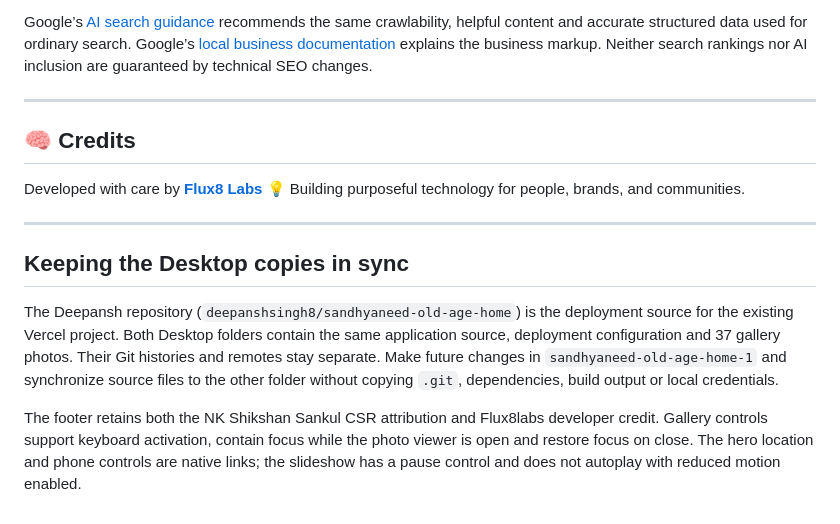
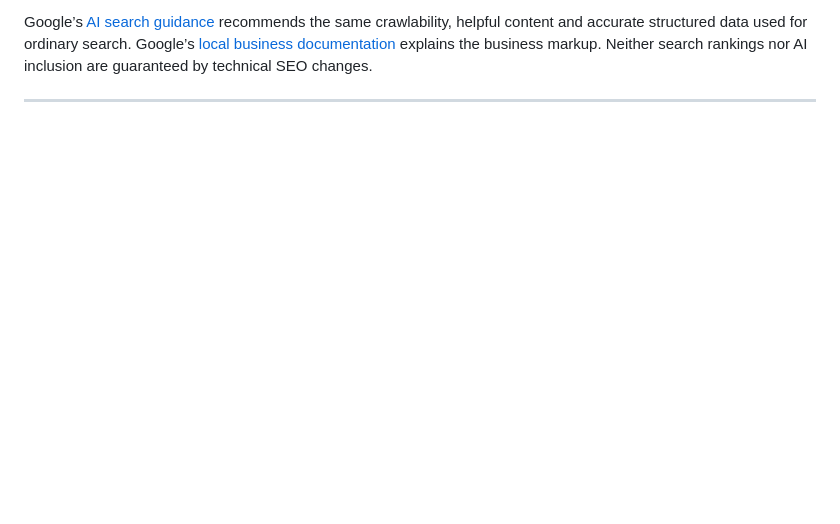
Before and after one commit to deepanshsingh8/sandhyaneed-old-age-home, a Markdown page: README.md, the part around the change. Drawn GitHub-style; blank space fills up the shorter version.

Commit message:
docs: remove credits and desktop sync notes

```diff
--- a/README.md
+++ b/README.md
@@ -153,16 +153,3 @@ After deployment:
 Google’s [AI search guidance](https://developers.google.com/search/docs/appearance/ai-features) recommends the same crawlability, helpful content and accurate structured data used for ordinary search. Google’s [local business documentation](https://developers.google.com/search/docs/appearance/structured-data/local-business) explains the business markup. Neither search rankings nor AI inclusion are guaranteed by technical SEO changes.
 
 ---
-
-## 🧠 Credits
-
-Developed with care by [**Flux8 Labs**](https://flux8labs.com) 💡
-Building purposeful technology for people, brands, and communities.
-
----
-
-## Keeping the Desktop copies in sync
-
-The Deepansh repository (`deepanshsingh8/sandhyaneed-old-age-home`) is the deployment source for the existing Vercel project. Both Desktop folders contain the same application source, deployment configuration and 37 gallery photos. Their Git histories and remotes stay separate. Make future changes in `sandhyaneed-old-age-home-1` and synchronize source files to the other folder without copying `.git`, dependencies, build output or local credentials.
-
-The footer retains both the NK Shikshan Sankul CSR attribution and Flux8labs developer credit. Gallery controls support keyboard activation, contain focus while the photo viewer is open and restore focus on close. The hero location and phone controls are native links; the slideshow has a pause control and does not autoplay with reduced motion enabled.
```
